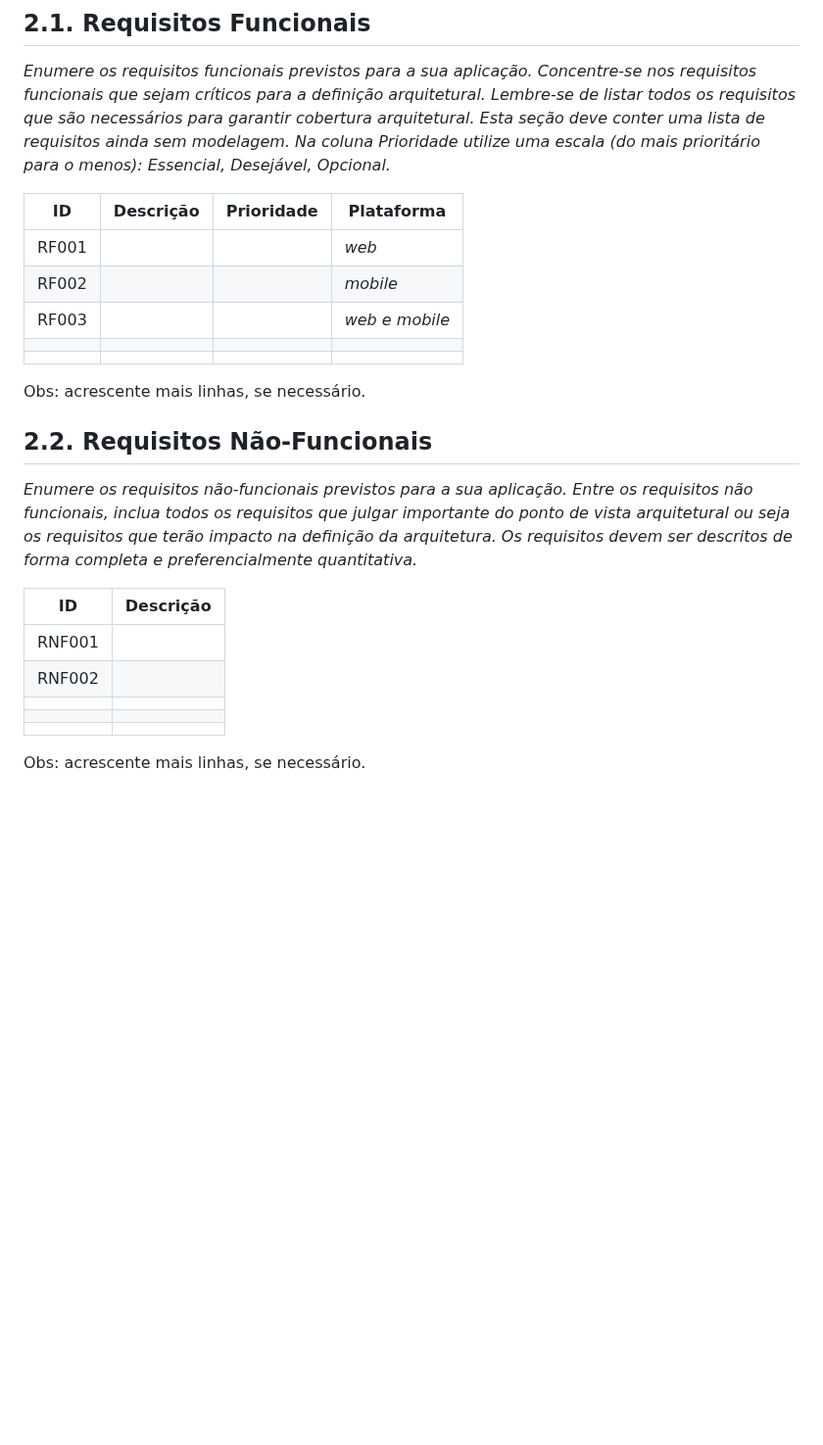
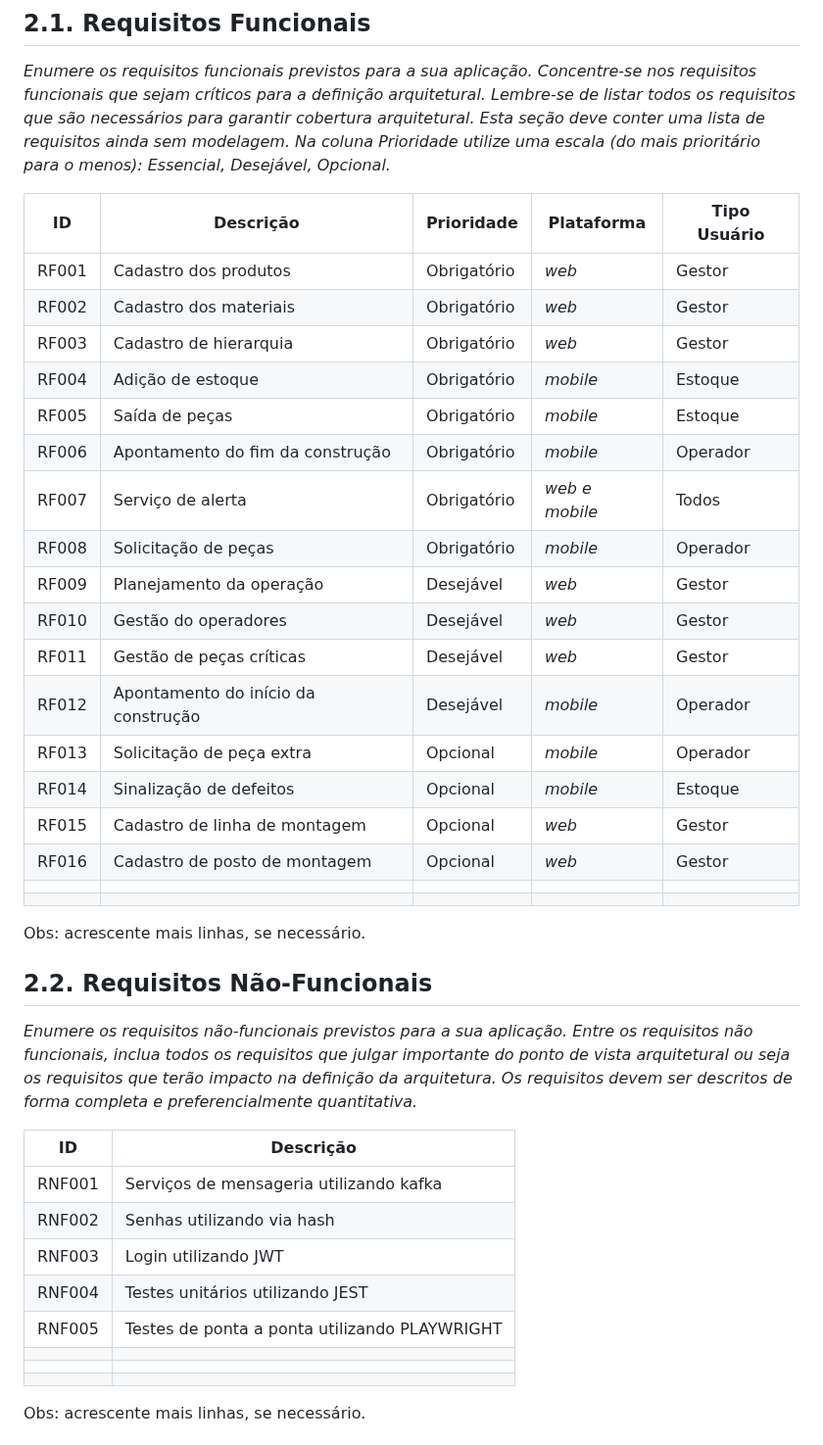
Before and after one commit to eduardobandeiramg/mrp, a Markdown page: docs/architecture_document.md, the part around the change. Shown at 98% size. Drawn GitHub-style; blank space fills up the shorter version.

Commit message:
updated documentação requisitos funcionais e nao funcionais

```diff
--- a/docs/architecture_document.md
+++ b/docs/architecture_document.md
@@ -93,11 +93,24 @@ _Esta seção descreve os requisitos comtemplados nesta descrição arquitetural
 
 _Enumere os requisitos funcionais previstos para a sua aplicação. Concentre-se nos requisitos funcionais que sejam críticos para a definição arquitetural. Lembre-se de listar todos os requisitos que são necessários para garantir cobertura arquitetural. Esta seção deve conter uma lista de requisitos ainda sem modelagem. Na coluna Prioridade utilize uma escala (do mais prioritário para o menos): Essencial, Desejável, Opcional._
 
-| **ID** | **Descrição** | **Prioridade** | **Plataforma** |
-| --- | --- | --- | --- |
-| RF001 | | | _web_ |
-| RF002 | | | _mobile_ |
-| RF003 | | | _web e mobile_ |
+| **ID** | **Descrição** | **Prioridade** | **Plataforma** | **Tipo Usuário**
+| --- | --- | --- | --- | --- |
+| RF001 | Cadastro dos produtos | Obrigatório | _web_ | Gestor |
+| RF002 | Cadastro dos materiais | Obrigatório | _web_ | Gestor |
+| RF003 | Cadastro de hierarquia | Obrigatório | _web_ | Gestor |
+| RF004 | Adição de estoque | Obrigatório | _mobile_ | Estoque |
+| RF005 | Saída de peças | Obrigatório | _mobile_ | Estoque |
+| RF006 | Apontamento do fim da construção | Obrigatório | _mobile_ | Operador |
+| RF007 | Serviço de alerta | Obrigatório | _web e mobile_ | Todos |
+| RF008 | Solicitação de peças | Obrigatório | _mobile_ | Operador |
+| RF009 | Planejamento da operação | Desejável | _web_ | Gestor |
+| RF010 | Gestão do operadores | Desejável | _web_ | Gestor |
+| RF011 | Gestão de peças críticas | Desejável | _web_ | Gestor |
+| RF012 | Apontamento do início da construção | Desejável | _mobile_ | Operador |
+| RF013 | Solicitação de peça extra | Opcional | _mobile_ | Operador |
+| RF014 | Sinalização de defeitos | Opcional | _mobile_ | Estoque |
+| RF015 | Cadastro de linha de montagem | Opcional | _web_ | Gestor |
+| RF016 | Cadastro de posto de montagem | Opcional | _web_ | Gestor |
 | | | | |
 | | | | |
 
@@ -109,8 +122,11 @@ _Enumere os requisitos não-funcionais previstos para a sua aplicação. Entre o
 
 | **ID** | **Descrição** |
 | --- | --- |
-| RNF001 | |
-| RNF002 | |
+| RNF001 | Serviços de mensageria utilizando kafka |
+| RNF002 | Senhas utilizando via hash |
+| RNF003 | Login utilizando JWT |
+| RNF004 | Testes unitários utilizando JEST |
+| RNF005 | Testes de ponta a ponta utilizando PLAYWRIGHT |
 | | |
 | | |
 | | |
```
